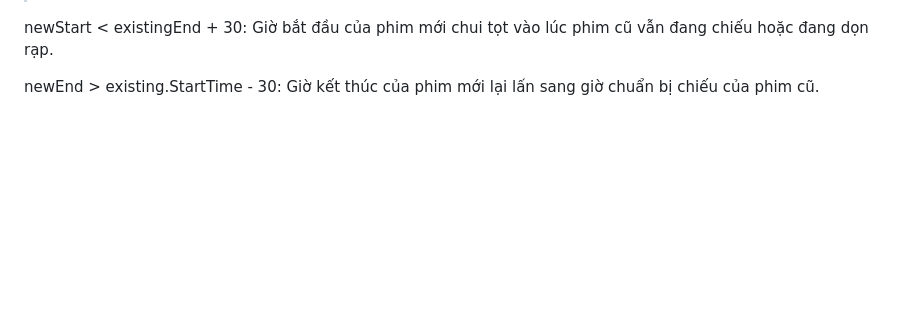
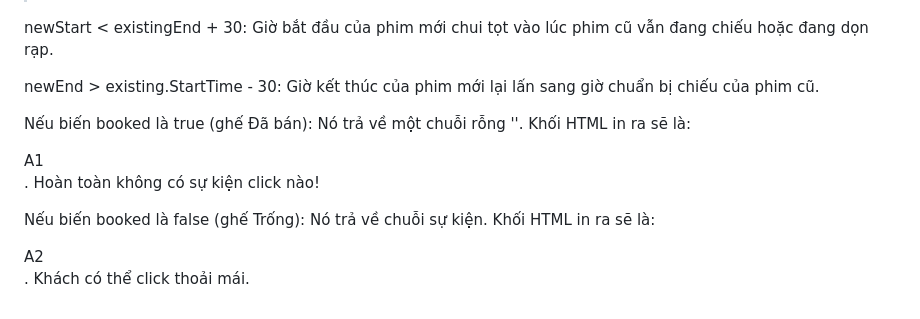
Before and after one commit to mafiainternet25/ASP.NET-RAG, a Markdown page: webquocphim/huongdan.md, the part around the change. GitHub-like rendering; blank space fills up the shorter version.

```diff
--- a/webquocphim/huongdan.md
+++ b/webquocphim/huongdan.md
@@ -669,3 +669,7 @@ Chạy: `docker-compose up -d`
 newStart < existingEnd + 30: Giờ bắt đầu của phim mới chui tọt vào lúc phim cũ vẫn đang chiếu hoặc đang dọn rạp.
 
 newEnd > existing.StartTime - 30: Giờ kết thúc của phim mới lại lấn sang giờ chuẩn bị chiếu của phim cũ.
+
+Nếu biến booked là true (ghế Đã bán): Nó trả về một chuỗi rỗng ''. Khối HTML in ra sẽ là: <div class="seat booked">A1</div>. Hoàn toàn không có sự kiện click nào!
+
+Nếu biến booked là false (ghế Trống): Nó trả về chuỗi sự kiện. Khối HTML in ra sẽ là: <div class="seat available" onclick="toggleSeat(this)">A2</div>. Khách có thể click thoải mái.
```
